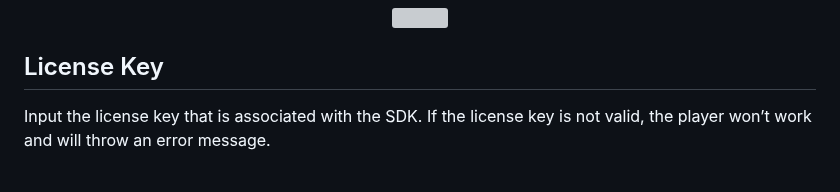
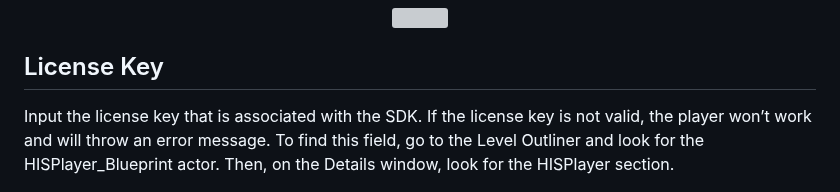
Before and after one commit to HISPlayer/UnrealWindows-SDK, a Markdown page: setup-guide.md, the part around the change. Rendered like a GitHub page; grey boxes are pictures that could not be loaded.

```diff
--- a/setup-guide.md
+++ b/setup-guide.md
@@ -66,7 +66,7 @@ Use the **HISPlayer API** to add your own implementation.
 </p>
 
 ## License Key
-Input the license key that is associated with the SDK. If the license key is not valid, the player won’t work and will throw an error message.
+Input the license key that is associated with the SDK. If the license key is not valid, the player won’t work and will throw an error message. To find this field, go to the Level Outliner and look for the HISPlayer_Blueprint actor. Then, on the Details window, look for the HISPlayer section.
 
 <p align="center">
 <img src="./images/licensekey.png">
```
